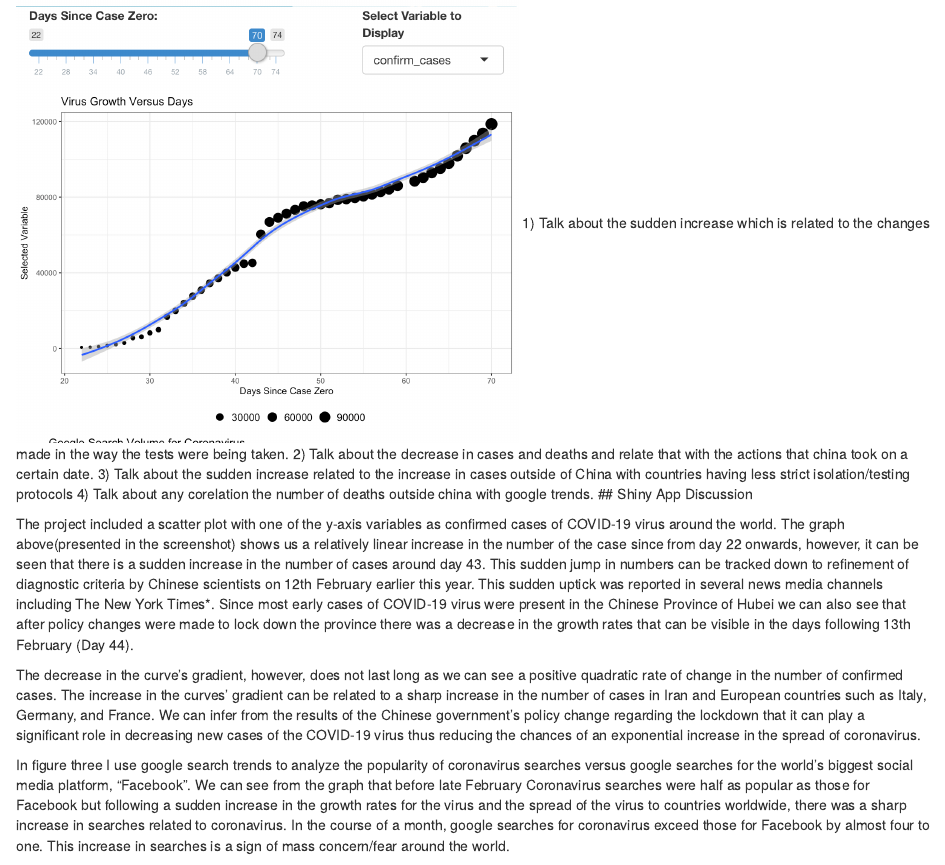
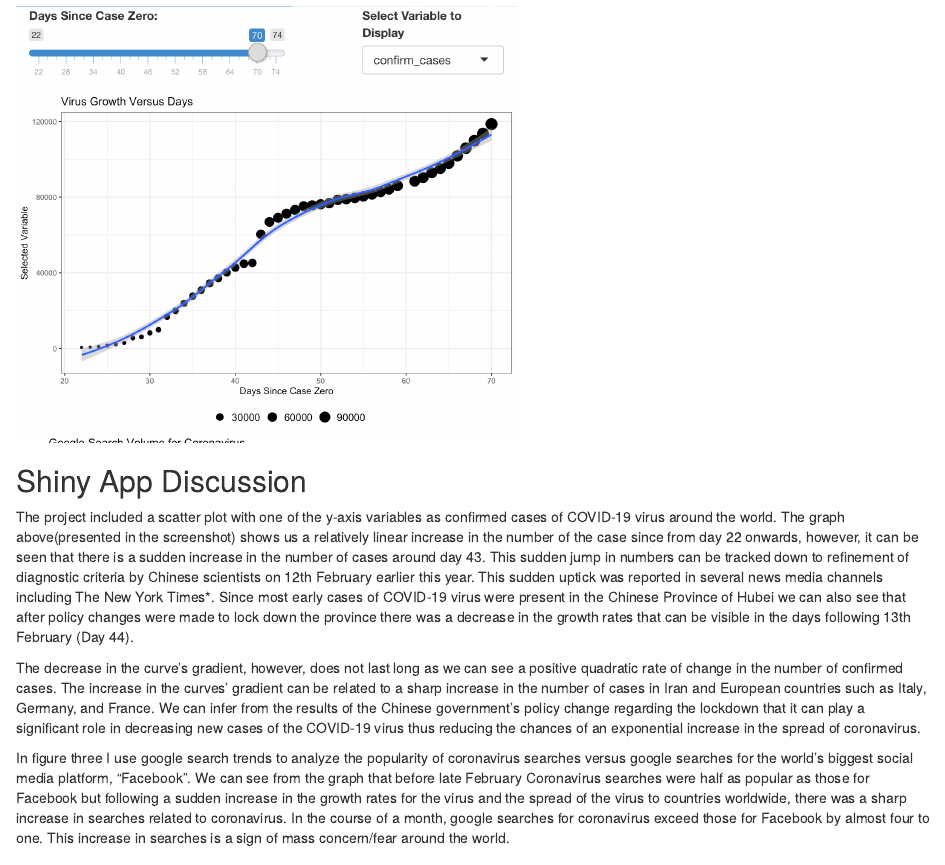
Before and after one commit to hamzaehsan97/VirusGrowthPatterns, an R Markdown document (CovidReport.Rmd): the page in a window 1100 px wide, from 750 px down. Rendered offline with R 4.5, knitr and Pandoc, with nearby package versions; some code elsewhere in the file could not run offline.

```diff
--- a/CovidReport.Rmd
+++ b/CovidReport.Rmd
@@ -265,10 +265,7 @@
 
 ![Worldwide Deaths Map](images/Deaths_Heatmap.png){width=500px}
 ![Confirmed Cases Graph](images/Confirmed_Cases.png){width=500px}
-1) Talk about the sudden increase which is related to the changes made in the way the tests were being taken.
-2) Talk about the decrease in cases and deaths and relate that with the actions that china took on a certain date.
-3) Talk about the sudden increase related to the increase in cases outside of China with countries having less strict isolation/testing protocols
-4) Talk about any corelation the number of deaths outside china with google trends.
+
 ## Shiny App Discussion
 
 
```
Also changed, not shown: images/Deaths_Heatmap.png.
